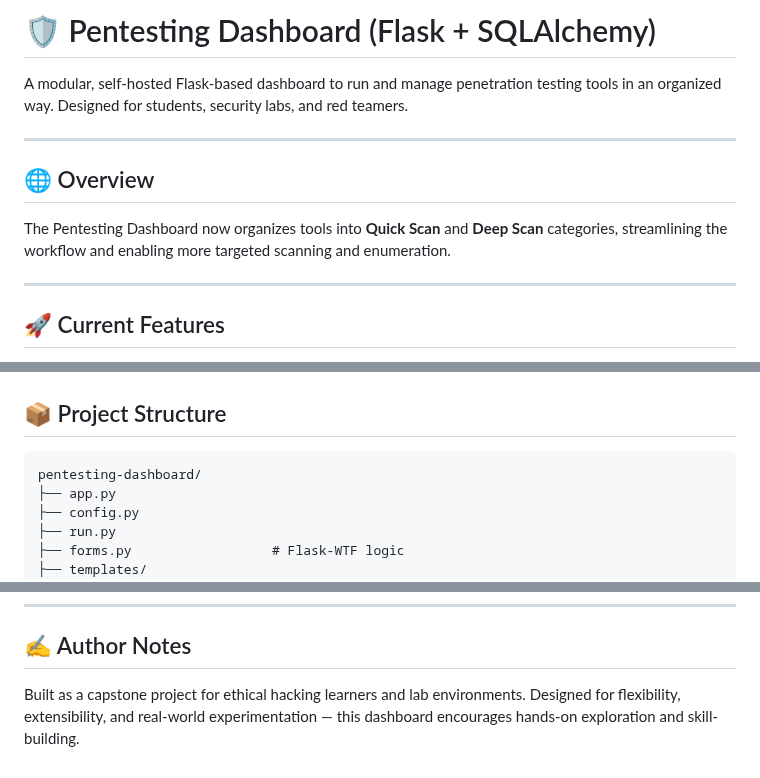
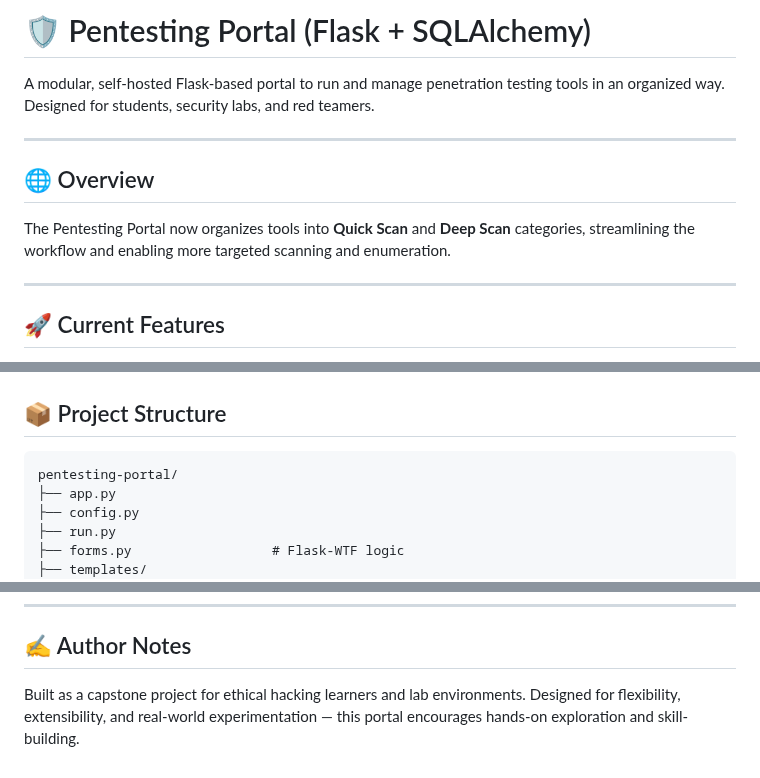
Before and after one commit to abhijeet-2108/Saskpoly_Capstone, a Markdown page: README.md, 3 parts joined by grey strips. GitHub-like rendering.

Commit message:
readme again?

````diff
--- a/README.md
+++ b/README.md
@@ -1,12 +1,12 @@
-# 🛡️ Pentesting Dashboard (Flask + SQLAlchemy)
+# 🛡️ Pentesting Portal (Flask + SQLAlchemy)
 
-A modular, self-hosted Flask-based dashboard to run and manage penetration testing tools in an organized way. Designed for students, security labs, and red teamers.
+A modular, self-hosted Flask-based portal to run and manage penetration testing tools in an organized way. Designed for students, security labs, and red teamers.
 
 ---
 
 ## 🌐 Overview
 
-The Pentesting Dashboard now organizes tools into **Quick Scan** and **Deep Scan** categories, streamlining the workflow and enabling more targeted scanning and enumeration.
+The Pentesting Portal now organizes tools into **Quick Scan** and **Deep Scan** categories, streamlining the workflow and enabling more targeted scanning and enumeration.
 
 ---
 
@@ -69,7 +69,7 @@ Each tool takes a target and optional command-line options as input.
 ## 📦 Project Structure
 
 ```
-pentesting-dashboard/
+pentesting-portal/
 ├── app.py
 ├── config.py
 ├── run.py
@@ -176,4 +176,4 @@ Visit: [http://127.0.0.1](http://127.0.0.1)
 
 ## ✍️ Author Notes
 
-Built as a capstone project for ethical hacking learners and lab environments. Designed for flexibility, extensibility, and real-world experimentation — this dashboard encourages hands-on exploration and skill-building.
+Built as a capstone project for ethical hacking learners and lab environments. Designed for flexibility, extensibility, and real-world experimentation — this portal encourages hands-on exploration and skill-building.
````
